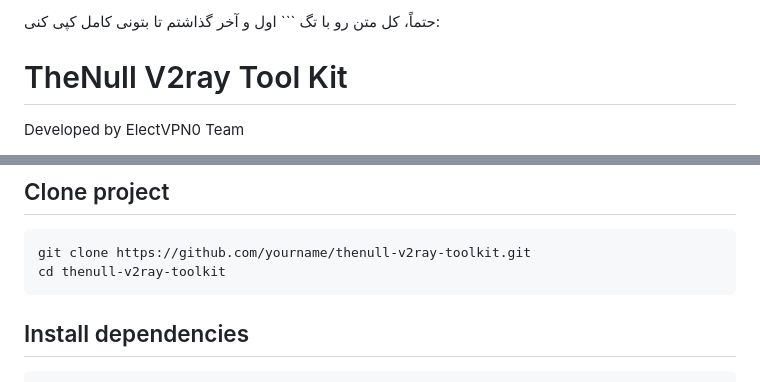
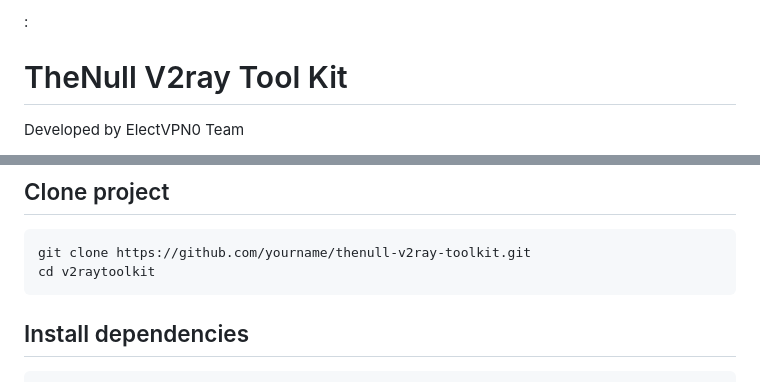
Before and after one commit to nullop1/v2raytoolkit, a Markdown page: README.md, 2 parts joined by grey strips. Rendered like a GitHub page.

````diff
--- a/README.md
+++ b/README.md
@@ -1,4 +1,4 @@
-حتماً، کل متن رو با تگ ``` اول و آخر گذاشتم تا بتونی کامل کپی کنی:
+:
 
 
 # TheNull V2ray Tool Kit
@@ -26,7 +26,7 @@ Node.js 18 or newer
 ## Clone project
 ```bash
 git clone https://github.com/yourname/thenull-v2ray-toolkit.git
-cd thenull-v2ray-toolkit
+cd v2raytoolkit
 ```
 
 ## Install dependencies
````
